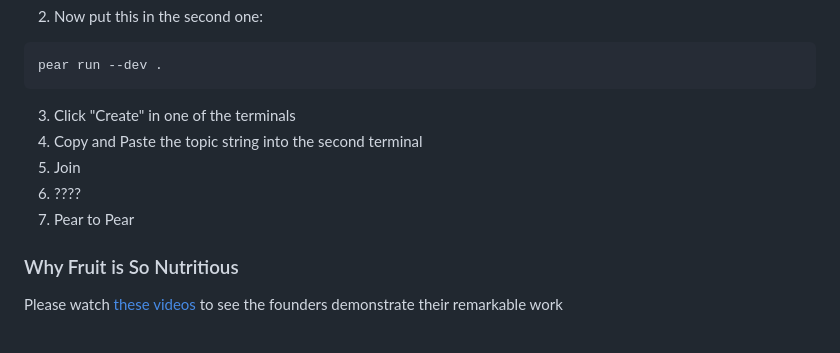
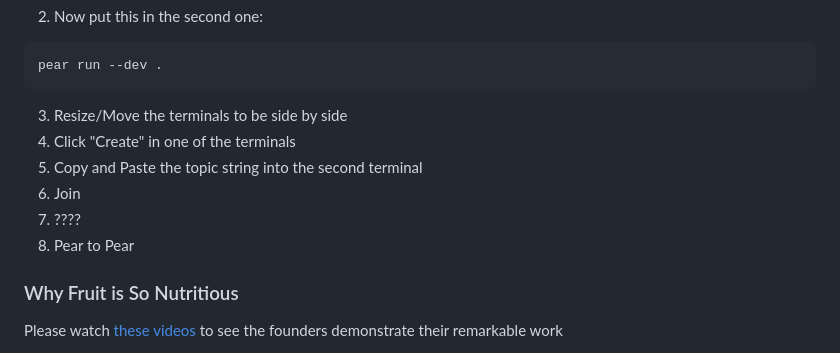
Before and after one commit to AccKaspa/fig, a Markdown page: pear-example/README.md, the part around the change. GitHub-like rendering.

````diff
--- a/pear-example/README.md
+++ b/pear-example/README.md
@@ -18,12 +18,12 @@ pear run --dev .
 ```bash
 pear run --dev .
 ```
-
-3. Click "Create" in one of the terminals
-4. Copy and Paste the topic string into the second terminal
-5. Join
-6. ????
-7. Pear to Pear
+3. Resize/Move the terminals to be side by side
+4. Click "Create" in one of the terminals
+5. Copy and Paste the topic string into the second terminal
+6. Join
+7. ????
+8. Pear to Pear
 
 ### Why Fruit is So Nutritious
 
````
